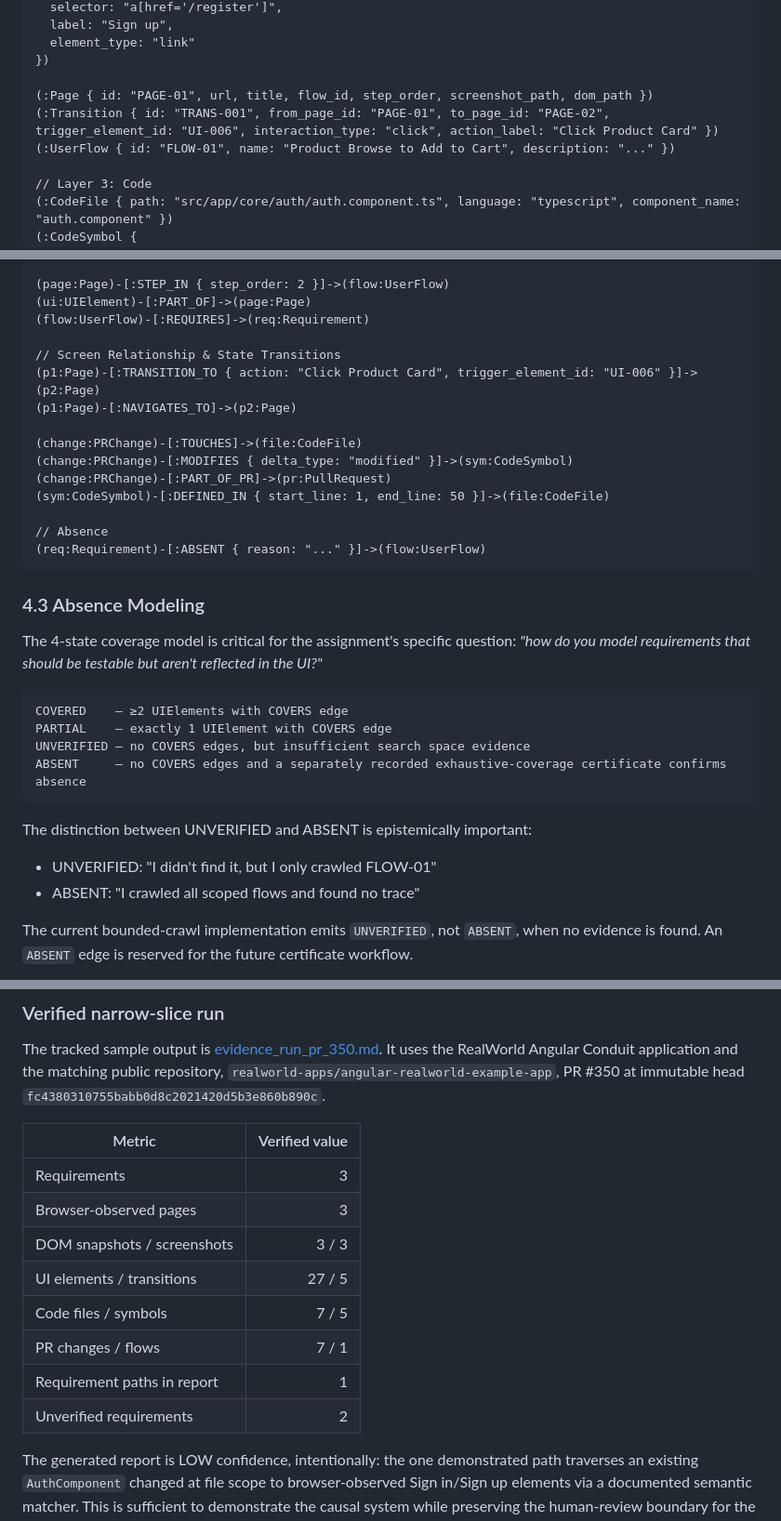
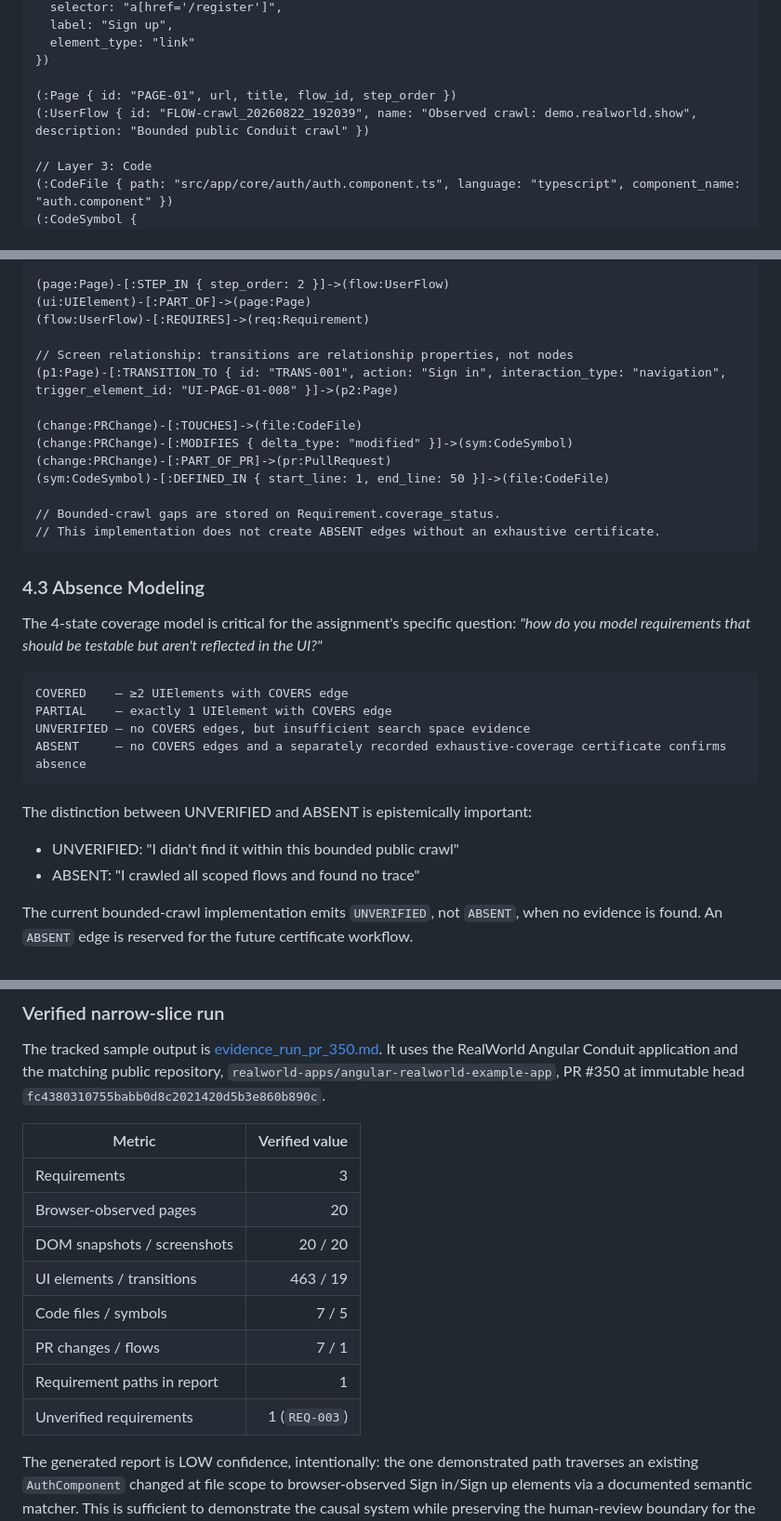
Before and after one commit to karthikrshet/tracegraph-ai, a Markdown page: docs/design_document.md, 3 parts joined by grey strips. Shown at 93% size. GitHub-like rendering.

````diff
--- a/docs/design_document.md
+++ b/docs/design_document.md
@@ -153,9 +153,8 @@ The dashboard provides a dedicated **Crawl Application Control Center** featurin
   element_type: "link"
 })
 
-(:Page { id: "PAGE-01", url, title, flow_id, step_order, screenshot_path, dom_path })
-(:Transition { id: "TRANS-001", from_page_id: "PAGE-01", to_page_id: "PAGE-02", trigger_element_id: "UI-006", interaction_type: "click", action_label: "Click Product Card" })
-(:UserFlow { id: "FLOW-01", name: "Product Browse to Add to Cart", description: "..." })
+(:Page { id: "PAGE-01", url, title, flow_id, step_order })
+(:UserFlow { id: "FLOW-crawl_20260822_192039", name: "Observed crawl: demo.realworld.show", description: "Bounded public Conduit crawl" })
 
 // Layer 3: Code
 (:CodeFile { path: "src/app/core/auth/auth.component.ts", language: "typescript", component_name: "auth.component" })
@@ -201,17 +204,16 @@ The dashboard provides a dedicated **Crawl Application Control Center** featurin
 (ui:UIElement)-[:PART_OF]->(page:Page)
 (flow:UserFlow)-[:REQUIRES]->(req:Requirement)
 
-// Screen Relationship & State Transitions
-(p1:Page)-[:TRANSITION_TO { action: "Click Product Card", trigger_element_id: "UI-006" }]->(p2:Page)
-(p1:Page)-[:NAVIGATES_TO]->(p2:Page)
+// Screen relationship: transitions are relationship properties, not nodes
+(p1:Page)-[:TRANSITION_TO { id: "TRANS-001", action: "Sign in", interaction_type: "navigation", trigger_element_id: "UI-PAGE-01-008" }]->(p2:Page)
 
 (change:PRChange)-[:TOUCHES]->(file:CodeFile)
 (change:PRChange)-[:MODIFIES { delta_type: "modified" }]->(sym:CodeSymbol)
 (change:PRChange)-[:PART_OF_PR]->(pr:PullRequest)
 (sym:CodeSymbol)-[:DEFINED_IN { start_line: 1, end_line: 50 }]->(file:CodeFile)
 
-// Absence
-(req:Requirement)-[:ABSENT { reason: "..." }]->(flow:UserFlow)
+// Bounded-crawl gaps are stored on Requirement.coverage_status.
+// This implementation does not create ABSENT edges without an exhaustive certificate.
 ```
 
 ### 4.3 Absence Modeling
@@ -226,7 +228,7 @@ ABSENT     — no COVERS edges and a separately recorded exhaustive-coverage cer
 ```
 
 The distinction between UNVERIFIED and ABSENT is epistemically important:
-- UNVERIFIED: "I didn't find it, but I only crawled FLOW-01"
+- UNVERIFIED: "I didn't find it within this bounded public crawl"
 - ABSENT: "I crawled all scoped flows and found no trace"
 
 The current bounded-crawl implementation emits `UNVERIFIED`, not `ABSENT`, when no evidence is found. An `ABSENT` edge is reserved for the future certificate workflow.
@@ -451,13 +453,13 @@ immutable head `fc4380310755babb0d8c2021420d5b3e860b890c`.
 | Metric | Verified value |
 |--------|---------------:|
 | Requirements | 3 |
-| Browser-observed pages | 3 |
-| DOM snapshots / screenshots | 3 / 3 |
-| UI elements / transitions | 27 / 5 |
+| Browser-observed pages | 20 |
+| DOM snapshots / screenshots | 20 / 20 |
+| UI elements / transitions | 463 / 19 |
 | Code files / symbols | 7 / 5 |
 | PR changes / flows | 7 / 1 |
 | Requirement paths in report | 1 |
-| Unverified requirements | 2 |
+| Unverified requirements | 1 (`REQ-003`) |
 
 The generated report is LOW confidence, intentionally: the one demonstrated
 path traverses an existing `AuthComponent` changed at file scope to
````
Also changed, not shown: other parts of docs/design_document.md (+11 -7 lines), docs/evidence_run_pr_350.md (+46 -43 lines).
